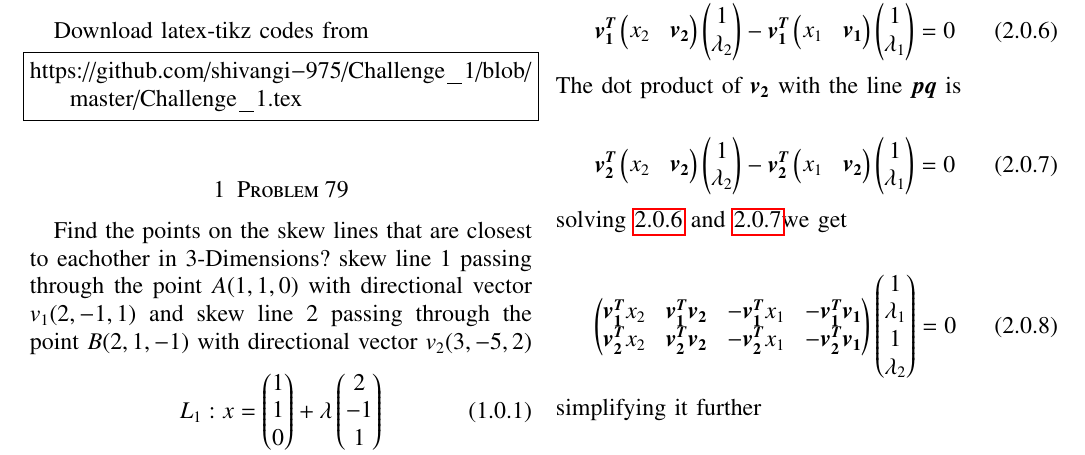
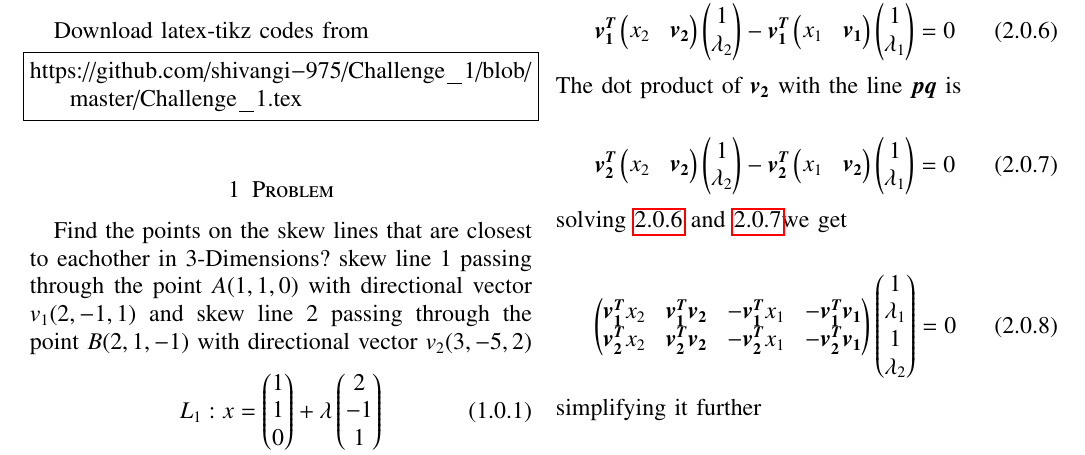
Before and after one commit to shivangi-975/EE5609-Matrix_Theory, a LaTeX paper (Challenge1/Challenge_1.tex): part of the page, cut so that both start at the same text. Compiled offline with pdfLaTeX.

Commit message:
Update Challenge_1.tex

```diff
--- a/Challenge1/Challenge_1.tex
+++ b/Challenge1/Challenge_1.tex
@@ -252,7 +252,7 @@ Download latex-tikz codes from
 https://github.com/shivangi-975/Challenge_1/blob/master/Challenge_1.tex
 \end{lstlisting}
 %
-\section{Problem 79}
+\section{Problem}
 Find the points on the skew lines that are closest to eachother in 3-Dimensions?
  skew line 1 passing through the point \(A(1,1,0)\) with directional vector \(v_1(2,-1,1)\) and skew line 2 passing through the point \(B(2,1,-1)\)  with directional vector \(v_2(3,-5,2)\)
 %
```
